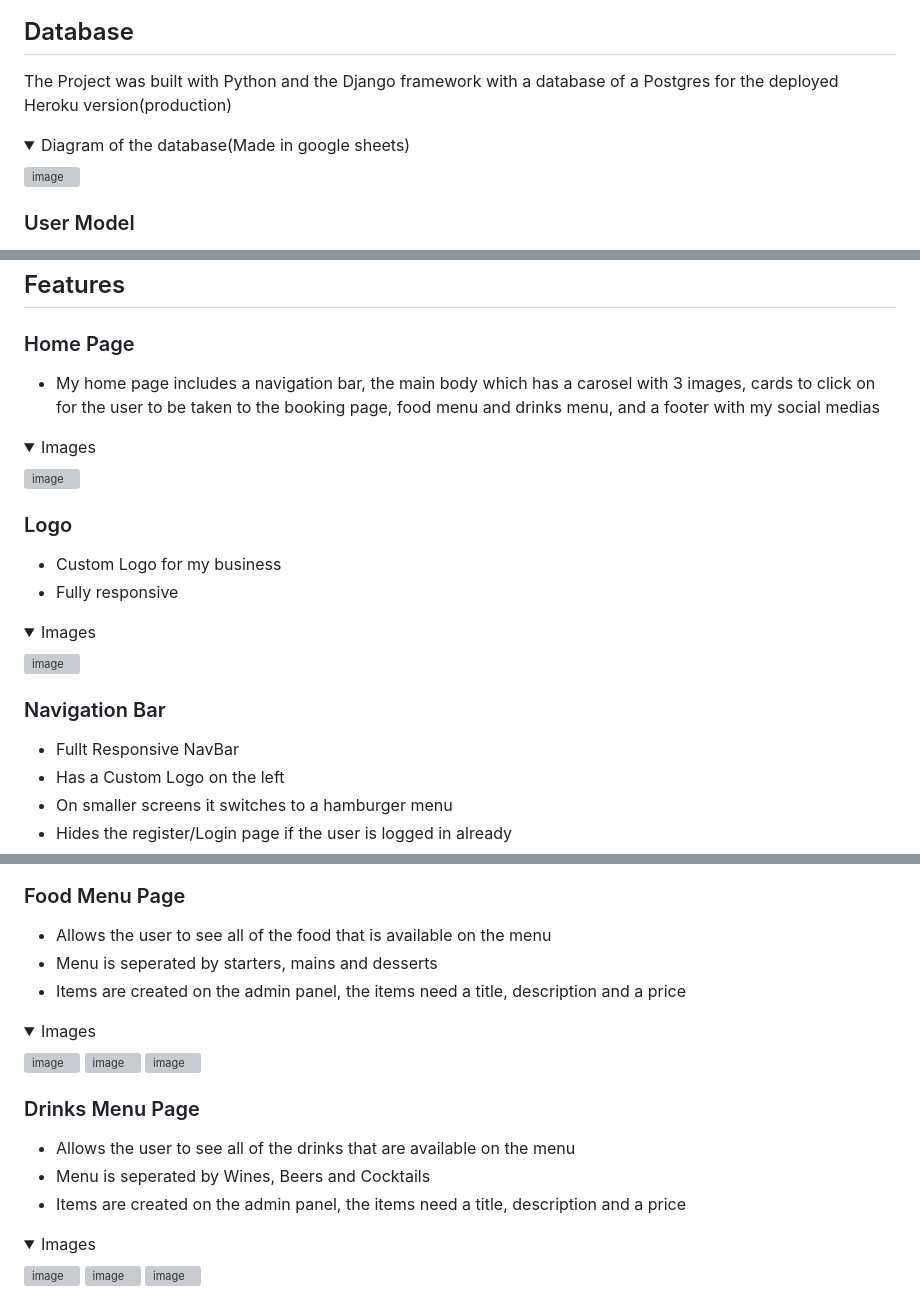
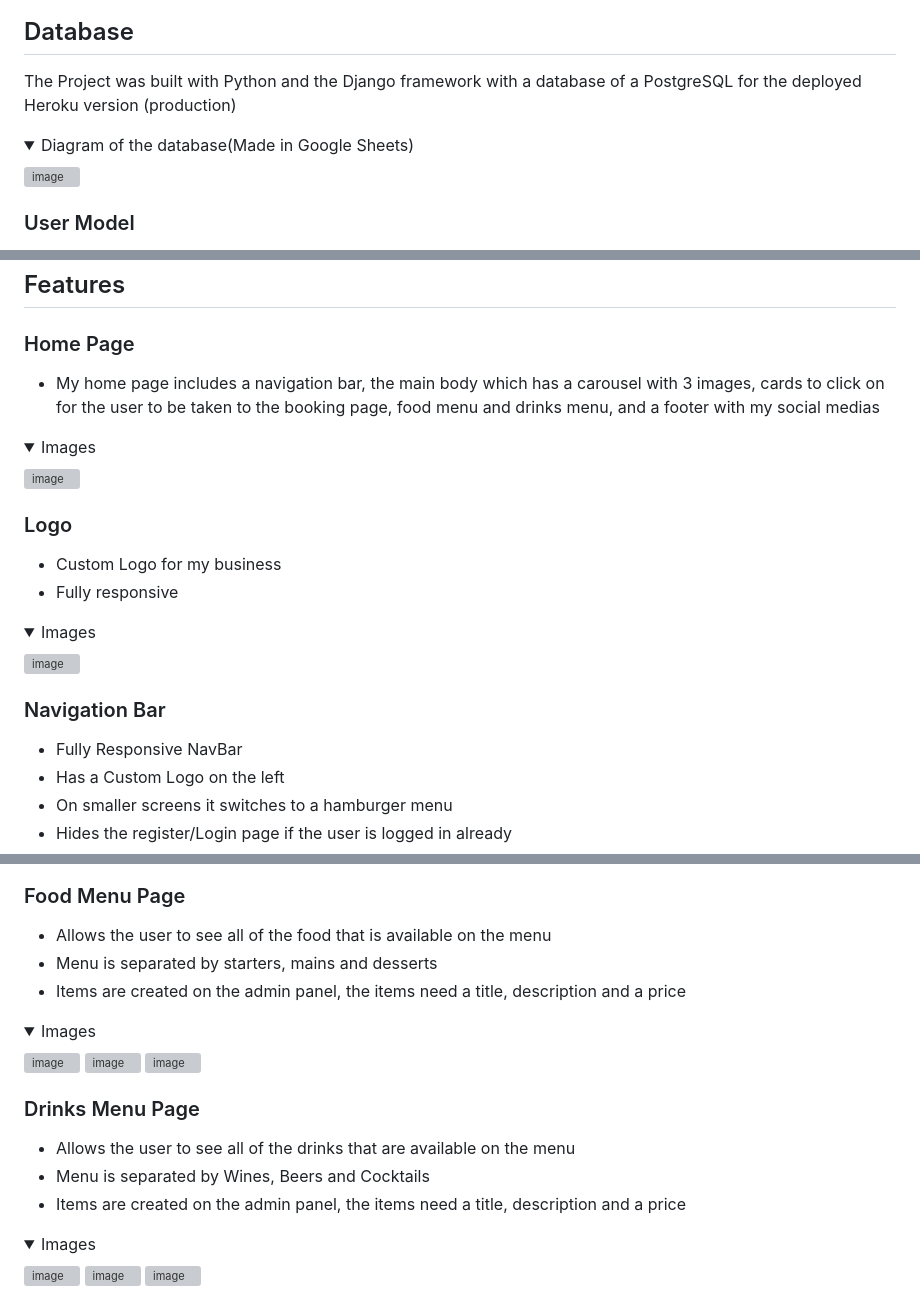
Before and after one commit to LewisBull2303/CL_PP4_The_Wave, a Markdown page: README.md, 3 parts joined by grey strips. Drawn GitHub-style; folded sections open; grey boxes are pictures that could not be loaded.

```diff
--- a/README.md
+++ b/README.md
@@ -181,10 +181,10 @@ The Site has the following pages:
 </details>
 
 ## Database
-The Project was built with Python and the Django framework with a database of a Postgres for the deployed Heroku version(production)
+The Project was built with Python and the Django framework with a database of a PostgreSQL for the deployed Heroku version (production)
 
 <details>
- <summary>Diagram of the database(Made in google sheets)</summary>
+ <summary>Diagram of the database(Made in Google Sheets)</summary>
 
 ![image](https://github.com/user-attachments/assets/82057aab-5ca6-44e6-829b-9edeeef50416)
 
@@ -315,7 +315,7 @@ The ContactUs Model contains the following:
 
 ### Home Page
 
-- My home page includes a navigation bar, the main body which has a carosel with 3 images, cards to click on for the user to be taken to the booking page, food menu and drinks menu, and a footer with my social medias
+- My home page includes a navigation bar, the main body which has a carousel with 3 images, cards to click on for the user to be taken to the booking page, food menu and drinks menu, and a footer with my social medias
 
 <details>
  <summary>Images</summary>
@@ -338,7 +338,7 @@ The ContactUs Model contains the following:
 
 ### Navigation Bar
 
-- Fullt Responsive NavBar
+- Fully Responsive NavBar
 - Has a Custom Logo on the left
 - On smaller screens it switches to a hamburger menu
 - Hides the register/Login page if the user is logged in already
@@ -444,7 +444,7 @@ The ContactUs Model contains the following:
 ### Food Menu Page
 
 - Allows the user to see all of the food that is available on the menu
-- Menu is seperated by starters, mains and desserts
+- Menu is separated by starters, mains and desserts
 - Items are created on the admin panel, the items need a title, description and a price
 
 <details>
@@ -459,7 +459,7 @@ The ContactUs Model contains the following:
 ### Drinks Menu Page
 
 - Allows the user to see all of the drinks that are available on the menu
-- Menu is seperated by Wines, Beers and Cocktails
+- Menu is separated by Wines, Beers and Cocktails
 - Items are created on the admin panel, the items need a title, description and a price
 
 <details>
```
Also changed, not shown: other parts of README.md (+24 -24 lines).
